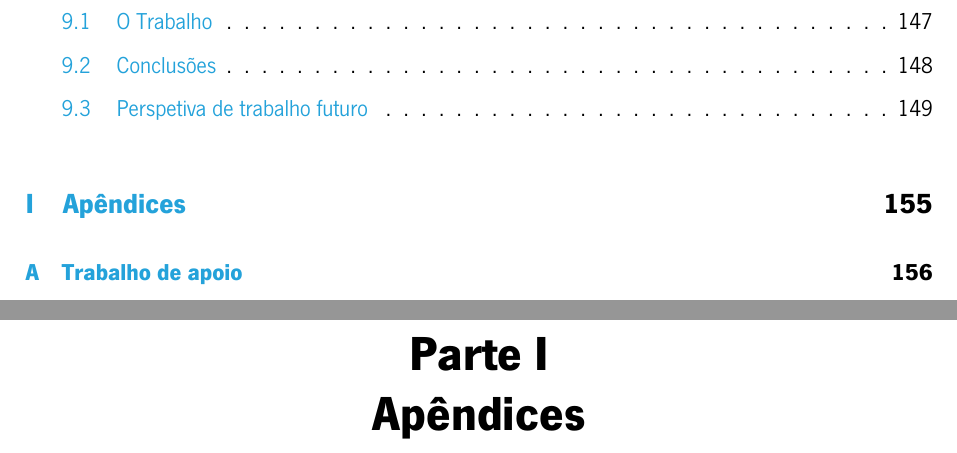
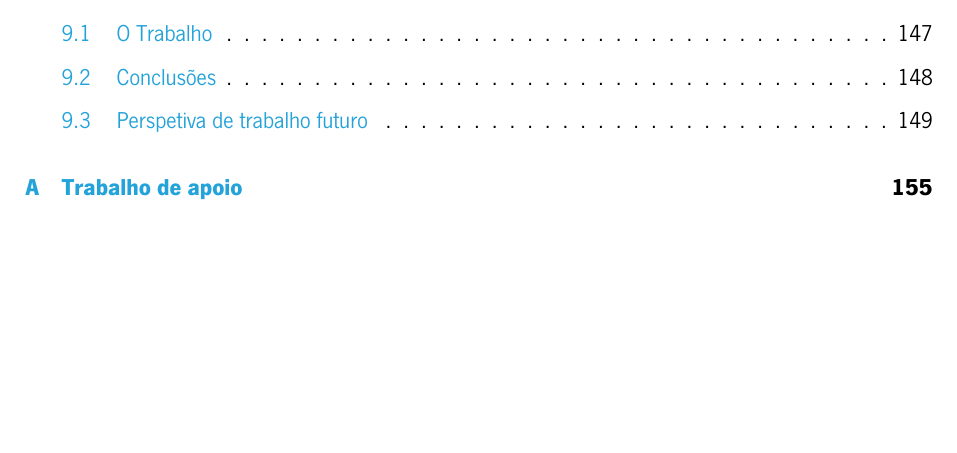
Before and after one commit to brazafonso/OCR-old_documents, a LaTeX thesis (docs/tese/dissertacao/dissertation.tex): two parts of pages 14 and 176 of 188 before the commit and part of page 14 of 188 after it, the two joined at a grey line, cut so that both start at the same text, the shorter picture padded with empty space. Compiled offline with LuaLaTeX.

Commit message:
update dissertation docs

```diff
--- a/docs/tese/dissertacao/dissertation.tex
+++ b/docs/tese/dissertacao/dissertation.tex
@@ -309,8 +309,6 @@ BoldFont=NewsGotTBold.ttf
 \appendix
 \renewcommand\chaptername{Apêndice}
 
-\part{Apêndices}
-
 \input{appendices/SupportWork}
 \input{appendices/DetailsOfResults}
 \input{appendices/Listings}
```
Also changed, not shown: 3 other files.
